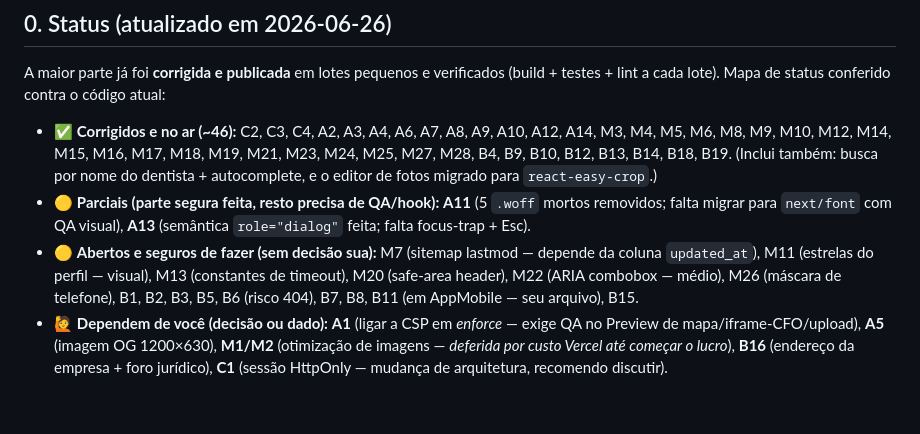
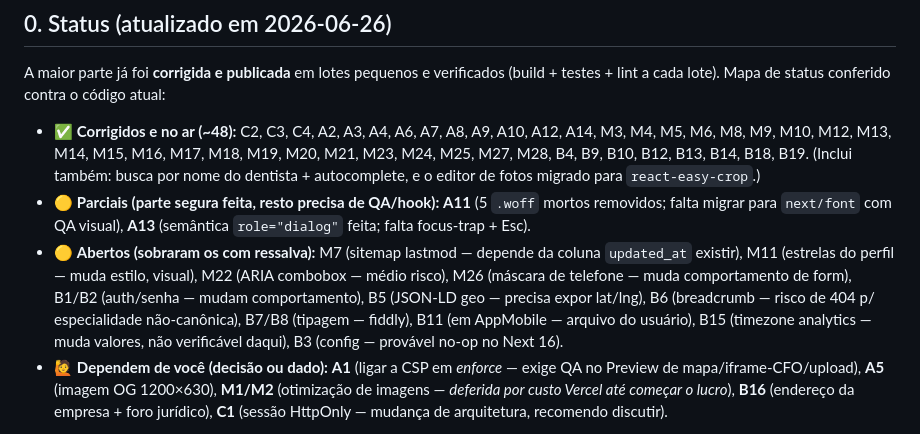
Before and after one commit to FernandoDomingues/CuraDentes, a Markdown page: auditoria/01-achados.md, the part around the change. Rendered like a GitHub page; blank space fills up the shorter version.

Commit message:
docs(auditoria): status — ~48 corrigidos (M13/M20)
Co-Authored-By: Claude Opus 4.8 (1M context) <noreply@anthropic.com>

```diff
--- a/auditoria/01-achados.md
+++ b/auditoria/01-achados.md
@@ -12,9 +12,9 @@
 
 A maior parte já foi **corrigida e publicada** em lotes pequenos e verificados (build + testes + lint a cada lote). Mapa de status conferido contra o código atual:
 
-- ✅ **Corrigidos e no ar (~46):** C2, C3, C4, A2, A3, A4, A6, A7, A8, A9, A10, A12, A14, M3, M4, M5, M6, M8, M9, M10, M12, M14, M15, M16, M17, M18, M19, M21, M23, M24, M25, M27, M28, B4, B9, B10, B12, B13, B14, B18, B19. (Inclui também: busca por nome do dentista + autocomplete, e o editor de fotos migrado para `react-easy-crop`.)
+- ✅ **Corrigidos e no ar (~48):** C2, C3, C4, A2, A3, A4, A6, A7, A8, A9, A10, A12, A14, M3, M4, M5, M6, M8, M9, M10, M12, M13, M14, M15, M16, M17, M18, M19, M20, M21, M23, M24, M25, M27, M28, B4, B9, B10, B12, B13, B14, B18, B19. (Inclui também: busca por nome do dentista + autocomplete, e o editor de fotos migrado para `react-easy-crop`.)
 - 🟡 **Parciais (parte segura feita, resto precisa de QA/hook):** **A11** (5 `.woff` mortos removidos; falta migrar para `next/font` com QA visual), **A13** (semântica `role="dialog"` feita; falta focus-trap + Esc).
-- 🟡 **Abertos e seguros de fazer (sem decisão sua):** M7 (sitemap lastmod — depende da coluna `updated_at`), M11 (estrelas do perfil — visual), M13 (constantes de timeout), M20 (safe-area header), M22 (ARIA combobox — médio), M26 (máscara de telefone), B1, B2, B3, B5, B6 (risco 404), B7, B8, B11 (em AppMobile — seu arquivo), B15.
+- 🟡 **Abertos (sobraram os com ressalva):** M7 (sitemap lastmod — depende da coluna `updated_at` existir), M11 (estrelas do perfil — muda estilo, visual), M22 (ARIA combobox — médio risco), M26 (máscara de telefone — muda comportamento de form), B1/B2 (auth/senha — mudam comportamento), B5 (JSON-LD geo — precisa expor lat/lng), B6 (breadcrumb — risco de 404 p/ especialidade não-canônica), B7/B8 (tipagem — fiddly), B11 (em AppMobile — arquivo do usuário), B15 (timezone analytics — muda valores, não verificável daqui), B3 (config — provável no-op no Next 16).
 - 🙋 **Dependem de você (decisão ou dado):** **A1** (ligar a CSP em *enforce* — exige QA no Preview de mapa/iframe-CFO/upload), **A5** (imagem OG 1200×630), **M1/M2** (otimização de imagens — *deferida por custo Vercel até começar o lucro*), **B16** (endereço da empresa + foro jurídico), **C1** (sessão HttpOnly — mudança de arquitetura, recomendo discutir).
 
 > Modo atual: aplicando as correções 🟡 em lotes verificados. Os itens 🙋 aguardam você.
```
